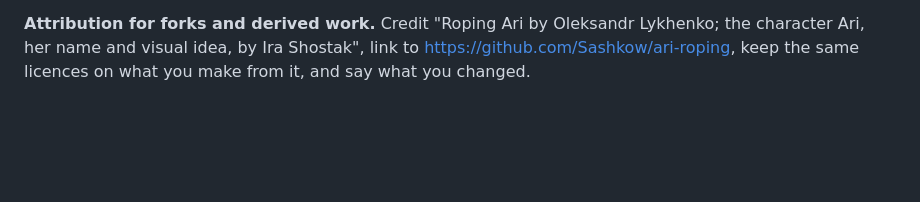
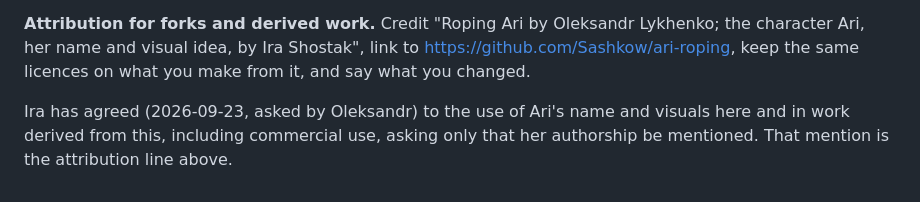
Before and after one commit to Sashkow/ari-roping, a Markdown page: README.md, the part around the change. Rendered like a GitHub page; blank space fills up the shorter version.

Commit message:
Attribution: Ira's permission for the name and visuals, credit requested
Co-Authored-By: Claude Fable 5.1 <noreply@anthropic.com>

```diff
--- a/README.md
+++ b/README.md
@@ -92,3 +92,7 @@ Shostak's, who drew her first; the physics, the notes and this game are Oleksand
 the character Ari, her name and visual idea, by Ira Shostak", link to
 <https://github.com/Sashkow/ari-roping>, keep the same licences on what you make from
 it, and say what you changed.
+
+Ira has agreed (2026-09-23, asked by Oleksandr) to the use of Ari's name and
+visuals here and in work derived from this, including commercial use, asking only that
+her authorship be mentioned. That mention is the attribution line above.
```
